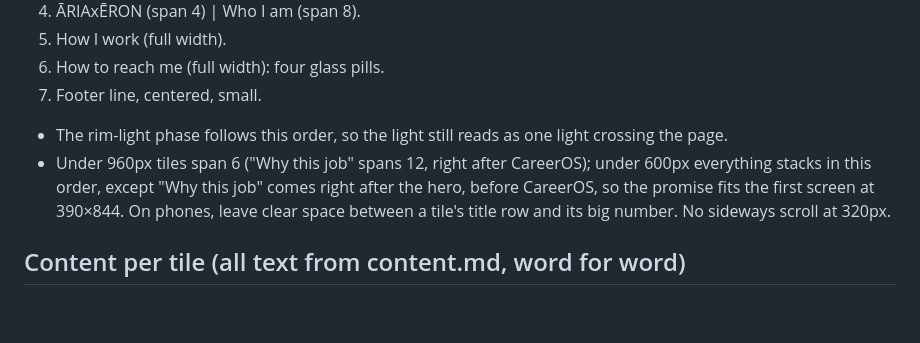
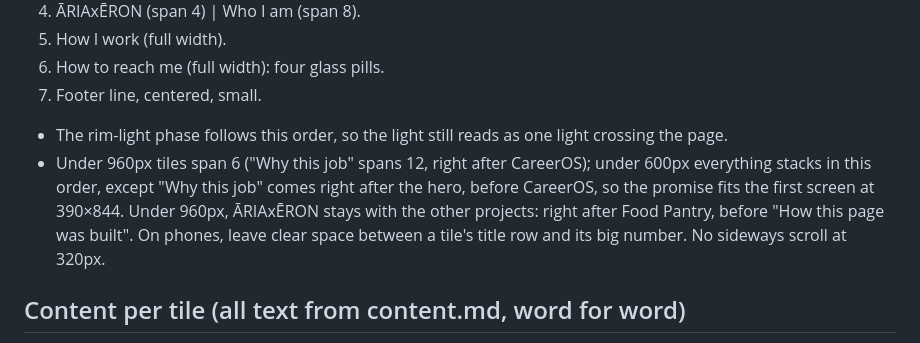
Before and after one commit to javierxelias-svg/about-me, a Markdown page: DESIGN.md, the part around the change. Drawn GitHub-style; blank space fills up the shorter version.

Commit message:
DESIGN.md: under 960px ĀRIAxĒRON stays with the other projects
Javier's call from his phone: ĀRIAxĒRON landing between the build log and
Who I am broke the flow. Desktop order unchanged.

Co-Authored-By: Claude Opus 5.5 (1M context) <noreply@anthropic.com>

```diff
--- a/DESIGN.md
+++ b/DESIGN.md
@@ -41,7 +41,7 @@ The order puts the promise and its proof first: the full "Why this job" sentence
 6. How to reach me (full width): four glass pills.
 7. Footer line, centered, small.
 - The rim-light phase follows this order, so the light still reads as one light crossing the page.
-- Under 960px tiles span 6 ("Why this job" spans 12, right after CareerOS); under 600px everything stacks in this order, except "Why this job" comes right after the hero, before CareerOS, so the promise fits the first screen at 390×844. On phones, leave clear space between a tile's title row and its big number. No sideways scroll at 320px.
+- Under 960px tiles span 6 ("Why this job" spans 12, right after CareerOS); under 600px everything stacks in this order, except "Why this job" comes right after the hero, before CareerOS, so the promise fits the first screen at 390×844. Under 960px, ĀRIAxĒRON stays with the other projects: right after Food Pantry, before "How this page was built". On phones, leave clear space between a tile's title row and its big number. No sideways scroll at 320px.
 
 ## Content per tile (all text from content.md, word for word)
 - Project tiles are `<details>`. The closed state shows the title, the big number, a caption and the one-liner; opening shows the full paragraph and the link.
```
